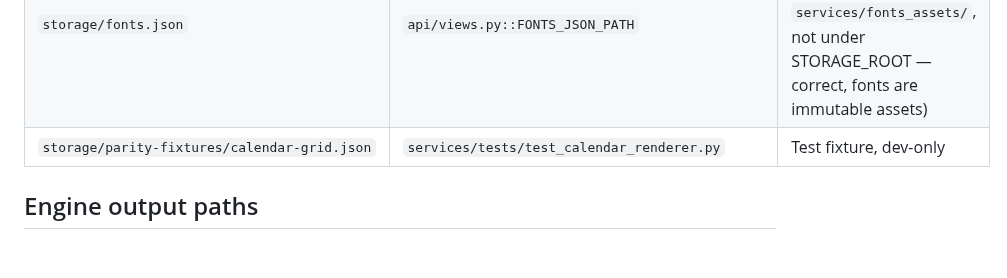
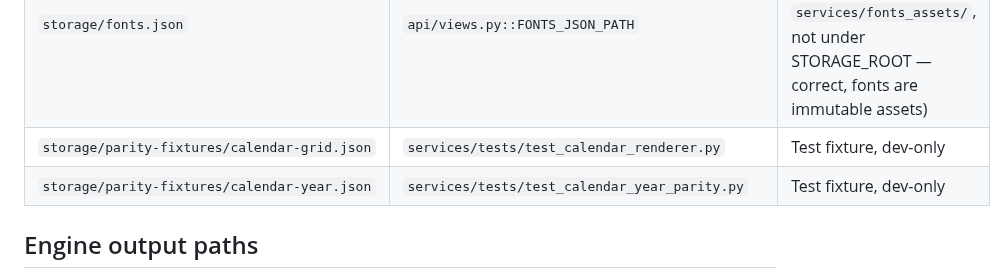
Before and after one commit to printo/product-editor, a Markdown page: docs/CALENDAR_S3_READINESS.md, the part around the change. GitHub-like rendering; blank space fills up the shorter version.

Commit message:
docs(calendar): list the calendar-year parity fixture under storage
Co-Authored-By: Claude Opus 5.5 <noreply@anthropic.com>

```diff
--- a/docs/CALENDAR_S3_READINESS.md
+++ b/docs/CALENDAR_S3_READINESS.md
@@ -26,6 +26,7 @@ All under `$STORAGE_ROOT` and assembled via `os.path.join(settings.STORAGE_ROOT,
 | `storage/holidays/<locale>/<year>.json` | `services/calendar_holidays.py::_HOLIDAYS_ROOT` | Auto-loaded holidays |
 | `storage/fonts.json` | `api/views.py::FONTS_JSON_PATH` | Bundled font list (NB: font *.ttf files ship with the image under `services/fonts_assets/`, not under STORAGE_ROOT — correct, fonts are immutable assets) |
 | `storage/parity-fixtures/calendar-grid.json` | `services/tests/test_calendar_renderer.py` | Test fixture, dev-only |
+| `storage/parity-fixtures/calendar-year.json` | `services/tests/test_calendar_year_parity.py` | Test fixture, dev-only |
 
 ## Engine output paths
 
```
